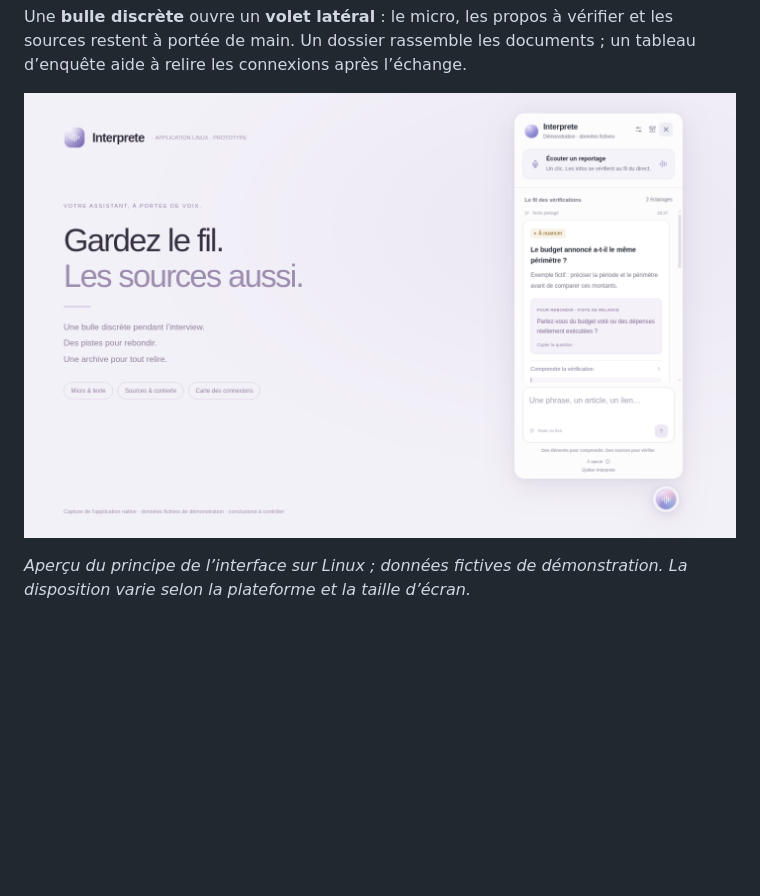
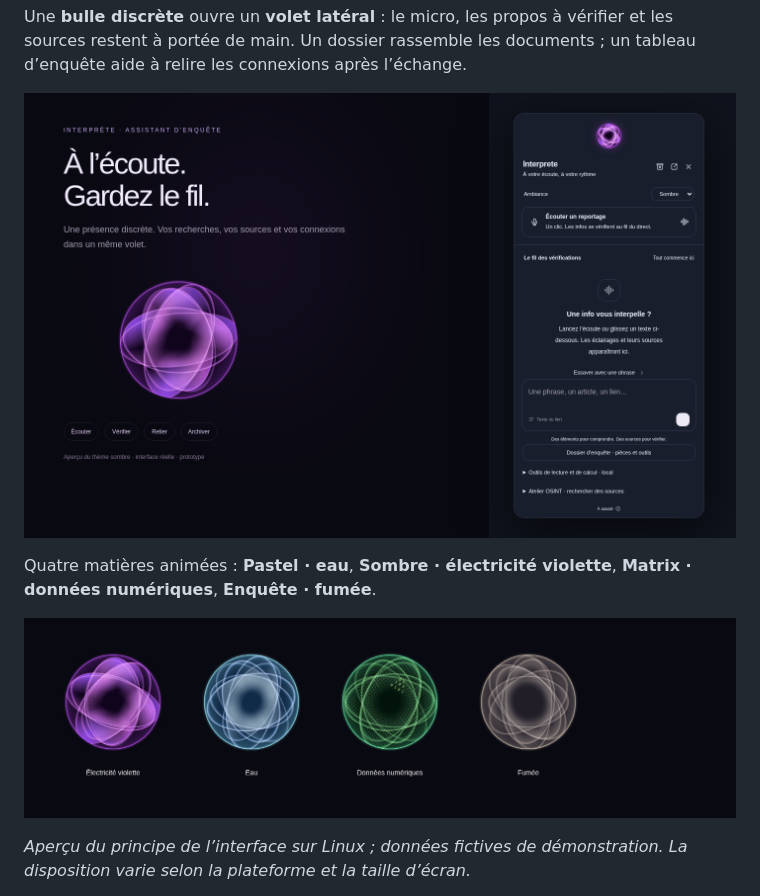
Before and after one commit to grecdel/Interprete, a Markdown page: README.md, the part around the change. GitHub-like rendering; pictures changed too: docs/assets/hero.png, docs/assets/orb-materials.png (added); blank space fills up the shorter version.

Commit message:
Modernize companion launcher and animated theme materials

```diff
--- a/README.md
+++ b/README.md
@@ -10,7 +10,11 @@
 
 Une **bulle discrète** ouvre un **volet latéral** : le micro, les propos à vérifier et les sources restent à portée de main. Un dossier rassemble les documents ; un tableau d’enquête aide à relire les connexions après l’échange.
 
-![Principe de la bulle et du volet latéral — aperçu Linux avec données fictives](docs/assets/hero.png)
+![Interprète — aperçu du thème sombre et du volet latéral](docs/assets/hero.png)
+
+Quatre matières animées : **Pastel · eau**, **Sombre · électricité violette**, **Matrix · données numériques**, **Enquête · fumée**.
+
+![Les quatre matières de la bulle Interprète](docs/assets/orb-materials.png)
 
 *Aperçu du principe de l’interface sur Linux ; données fictives de démonstration. La disposition varie selon la plateforme et la taille d’écran.*
 
```
Also changed, not shown: docs/USAGE.md (+4 -2 lines), 15 other files.
